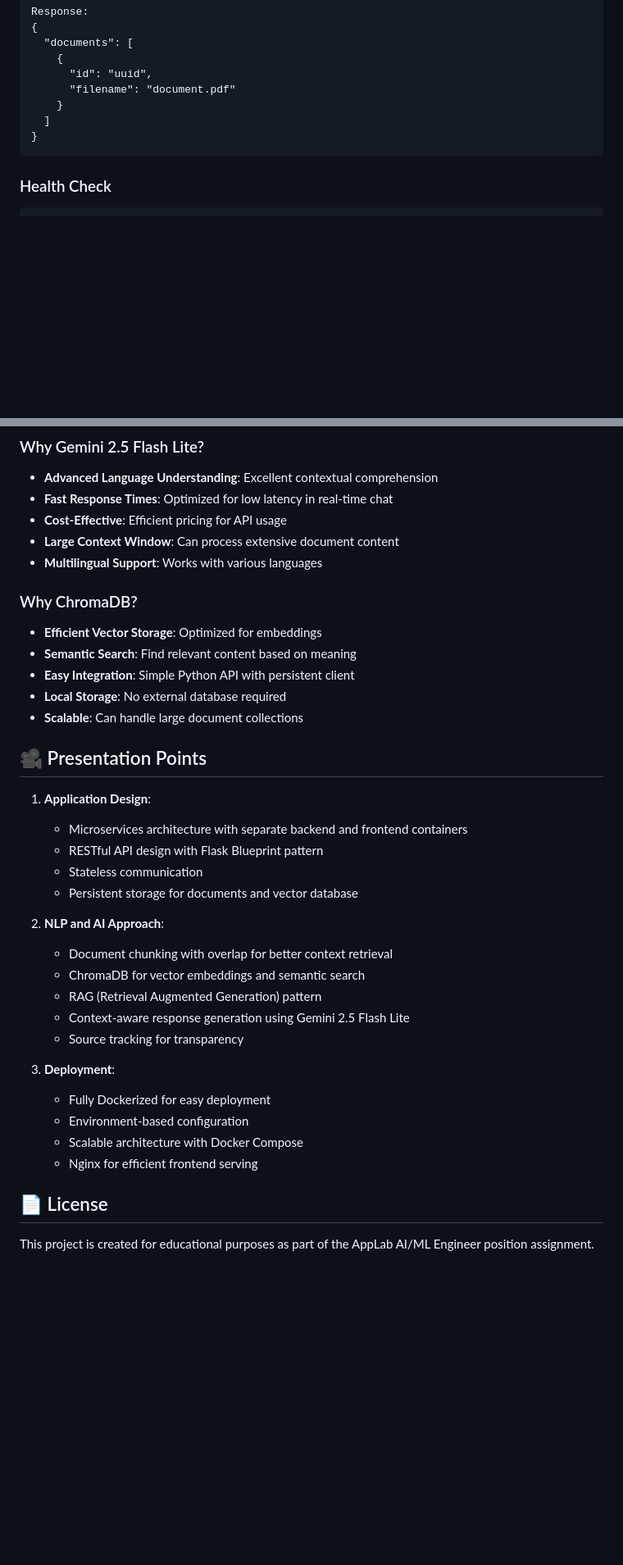
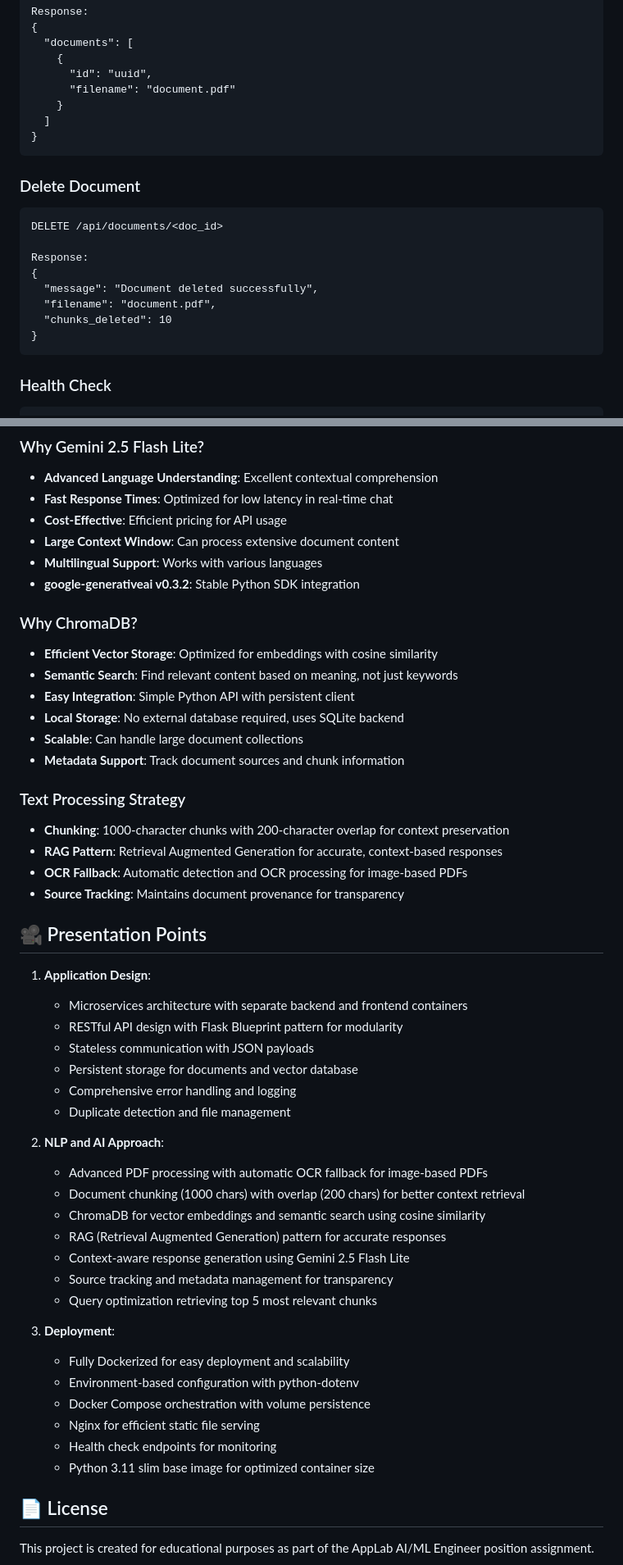
Before and after one commit to hashimshafiq15/Chatbot-AppLab, a Markdown page: README.md, 2 parts joined by grey strips. Shown at 82% size. GitHub-like rendering; blank space fills up the shorter version.

````diff
--- a/README.md
+++ b/README.md
@@ -186,6 +197,18 @@ Response:
 }
 ```
 
+### Delete Document
+```http
+DELETE /api/documents/<doc_id>
+
+Response:
+{
+  "message": "Document deleted successfully",
+  "filename": "document.pdf",
+  "chunks_deleted": 10
+}
+```
+
 ### Health Check
 ```http
 GET /api/health
@@ -295,34 +332,48 @@ For production deployment:
 - **Cost-Effective**: Efficient pricing for API usage
 - **Large Context Window**: Can process extensive document content
 - **Multilingual Support**: Works with various languages
+- **google-generativeai v0.3.2**: Stable Python SDK integration
 
 ### Why ChromaDB?
-- **Efficient Vector Storage**: Optimized for embeddings
-- **Semantic Search**: Find relevant content based on meaning
+- **Efficient Vector Storage**: Optimized for embeddings with cosine similarity
+- **Semantic Search**: Find relevant content based on meaning, not just keywords
 - **Easy Integration**: Simple Python API with persistent client
-- **Local Storage**: No external database required
+- **Local Storage**: No external database required, uses SQLite backend
 - **Scalable**: Can handle large document collections
+- **Metadata Support**: Track document sources and chunk information
+
+### Text Processing Strategy
+- **Chunking**: 1000-character chunks with 200-character overlap for context preservation
+- **RAG Pattern**: Retrieval Augmented Generation for accurate, context-based responses
+- **OCR Fallback**: Automatic detection and OCR processing for image-based PDFs
+- **Source Tracking**: Maintains document provenance for transparency
 
 ## 🎥 Presentation Points
 
 1. **Application Design**:
    - Microservices architecture with separate backend and frontend containers
-   - RESTful API design with Flask Blueprint pattern
-   - Stateless communication
+   - RESTful API design with Flask Blueprint pattern for modularity
+   - Stateless communication with JSON payloads
    - Persistent storage for documents and vector database
+   - Comprehensive error handling and logging
+   - Duplicate detection and file management
 
 2. **NLP and AI Approach**:
-   - Document chunking with overlap for better context retrieval
-   - ChromaDB for vector embeddings and semantic search
-   - RAG (Retrieval Augmented Generation) pattern
+   - Advanced PDF processing with automatic OCR fallback for image-based PDFs
+   - Document chunking (1000 chars) with overlap (200 chars) for better context retrieval
+   - ChromaDB for vector embeddings and semantic search using cosine similarity
+   - RAG (Retrieval Augmented Generation) pattern for accurate responses
    - Context-aware response generation using Gemini 2.5 Flash Lite
-   - Source tracking for transparency
+   - Source tracking and metadata management for transparency
+   - Query optimization retrieving top 5 most relevant chunks
 
 3. **Deployment**:
-   - Fully Dockerized for easy deployment
-   - Environment-based configuration
-   - Scalable architecture with Docker Compose
-   - Nginx for efficient frontend serving
+   - Fully Dockerized for easy deployment and scalability
+   - Environment-based configuration with python-dotenv
+   - Docker Compose orchestration with volume persistence
+   - Nginx for efficient static file serving
+   - Health check endpoints for monitoring
+   - Python 3.11 slim base image for optimized container size
 
 ## 📄 License
 
````
Also changed, not shown: other parts of README.md (+57 -32 lines).
